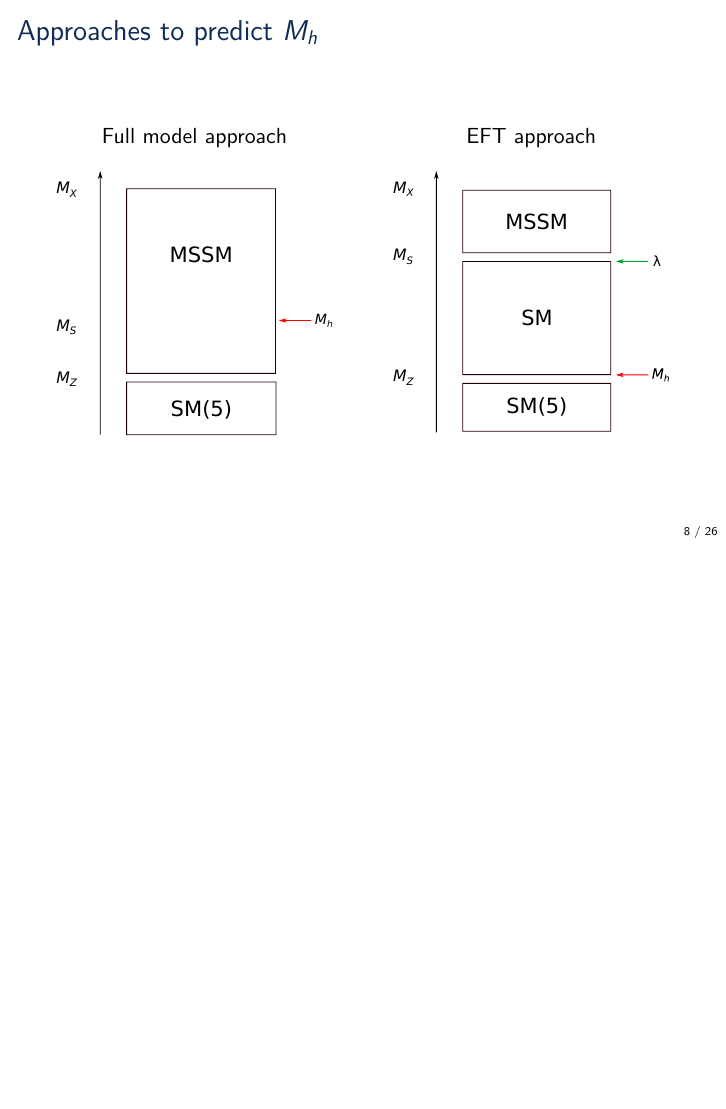
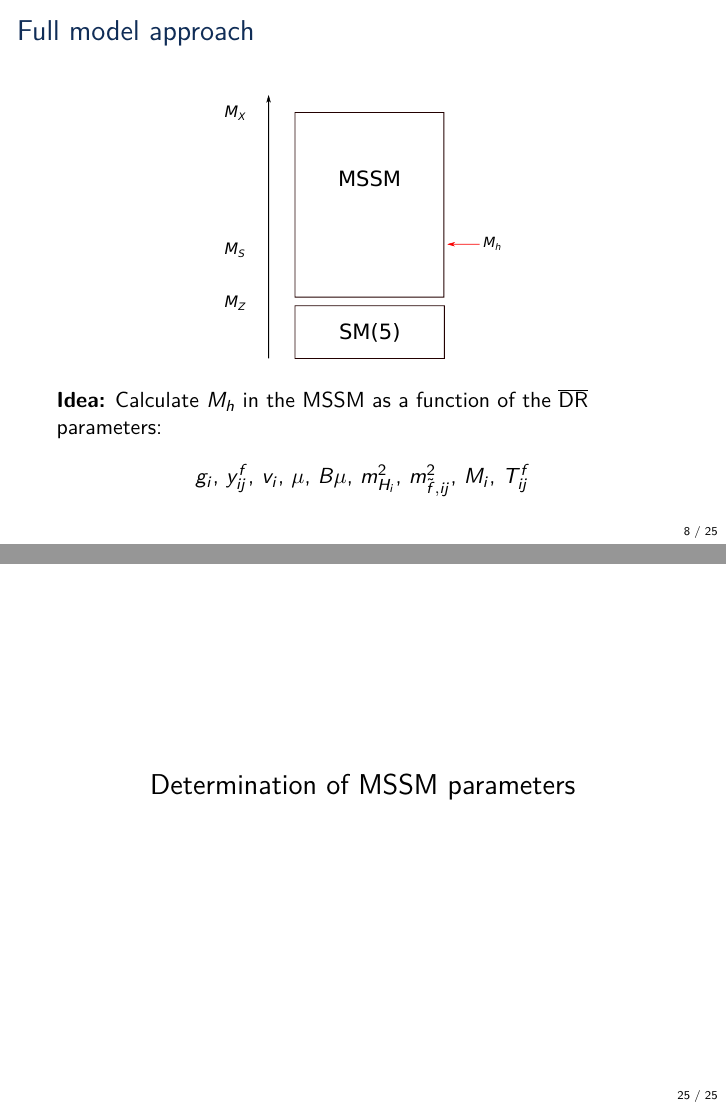
Before and after one commit to Expander/talk-olang-2018, LaTeX slides (talk.tex): page 8 of 61 before the commit and pages 8 and 28 of 61 after it, the two joined at a grey line, the shorter picture padded with empty space. Compiled offline with pdfLaTeX.

Commit message:
remove redundant figures

```diff
--- a/talk.tex
+++ b/talk.tex
@@ -212,19 +212,19 @@
   \tableofcontents[currentsection]
 \end{frame}
 
-\begin{frame}{Approaches to predict $M_h$}
-  \begin{minipage}[t]{0.45\textwidth}
-    \centering
-    Full model approach\\[1em]
-    \includegraphics[width=\textwidth]{images/mssm-sm-tower-diagrammatic}
-  \end{minipage}
-  \hfill
-  \begin{minipage}[t]{0.45\textwidth}
-    \centering
-    EFT approach\\[1em]
-    \includegraphics[width=\textwidth]{images/mssm-sm-tower-eft}
-  \end{minipage}
-\end{frame}
+% \begin{frame}{Approaches to predict $M_h$}
+%   \begin{minipage}[t]{0.45\textwidth}
+%     \centering
+%     Full model approach\\[1em]
+%     \includegraphics[width=\textwidth]{images/mssm-sm-tower-diagrammatic}
+%   \end{minipage}
+%   \hfill
+%   \begin{minipage}[t]{0.45\textwidth}
+%     \centering
+%     EFT approach\\[1em]
+%     \includegraphics[width=\textwidth]{images/mssm-sm-tower-eft}
+%   \end{minipage}
+% \end{frame}
 
 \begin{frame}{Full model approach}
   \begin{center}
@@ -510,6 +510,12 @@
 \end{frame}
 
 %%%%%%%%%%%%%%%%%%%%%%%%%%%%%%%%%%%%%%%%%%
+
+\begin{frame}[noframenumbering]
+  \begin{center}
+    \Large Determination of MSSM parameters
+  \end{center}
+\end{frame}
 
 % \subsubsection{Determination of MSSM parameters}
 
```
Also changed, not shown: talk.tex (2 more changed lines).
